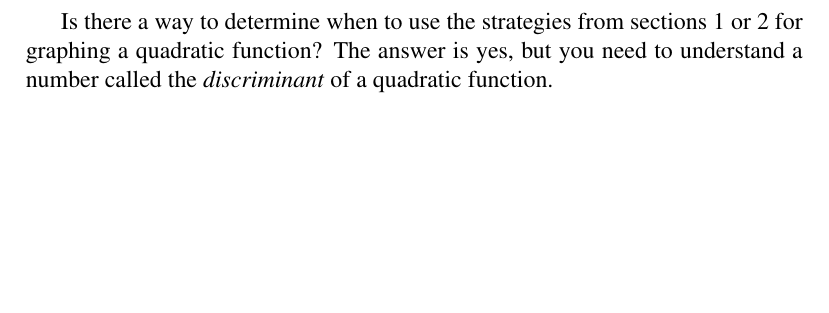
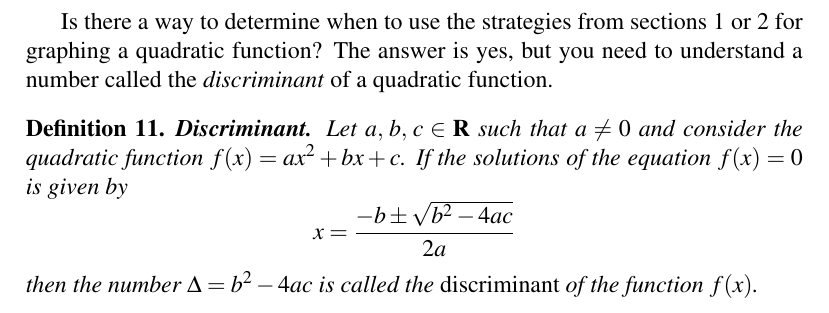
Before and after one commit to mvngu/hsnote, a LaTeX document (07_quadratic.tex): part of page 8 of 8, cut so that both start at the same text, the shorter picture padded with empty space. Compiled offline with pdfLaTeX.

Commit message:
Define the discriminant of a quadratic function.

```diff
--- a/07_quadratic.tex
+++ b/07_quadratic.tex
@@ -1056,4 +1056,22 @@ from \Sections{sec:general_form}{sec:quadratic_formula} for graphing a
 quadratic function?  The answer is yes, but you need to understand a
 number called the \emph{discriminant} of a quadratic function.
 
+\begin{definition}
+\textbf{Discriminant.}
+Let $\triple{a}{b}{c} \in \RR$ such that $a \neq 0$ and consider the
+quadratic function $f(x) = ax^2 + bx + c$.  If the solutions of the
+equation $f(x) = 0$ is given by
+\[
+x
+=
+\frac{
+  -b \pm \sqrt{b^2 - 4ac}
+}{
+  2a
+}
+\]
+then the number $\Delta = b^2 - 4ac$ is called the \emph{discriminant}
+of the function $f(x)$.
+\end{definition}
+
 \end{document}
```
